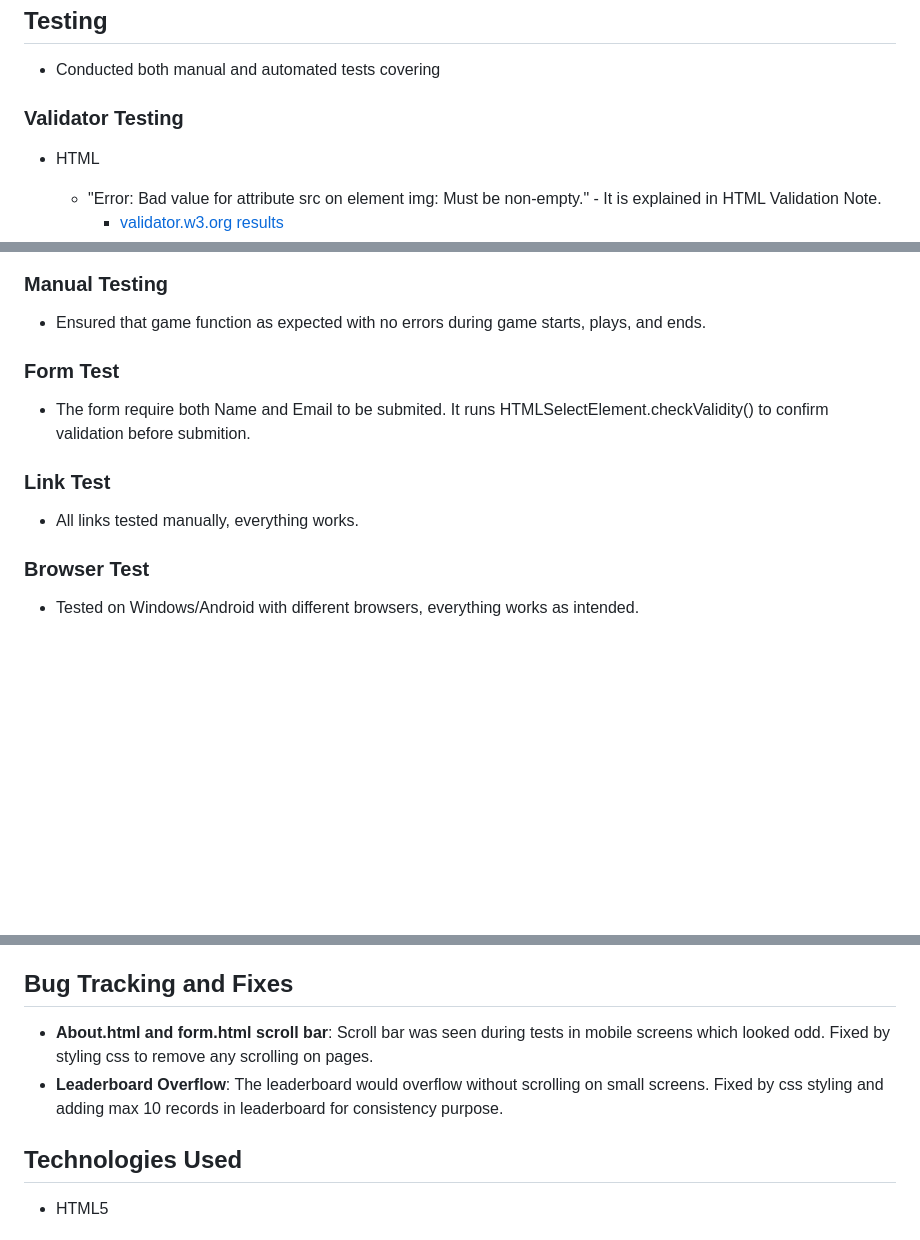
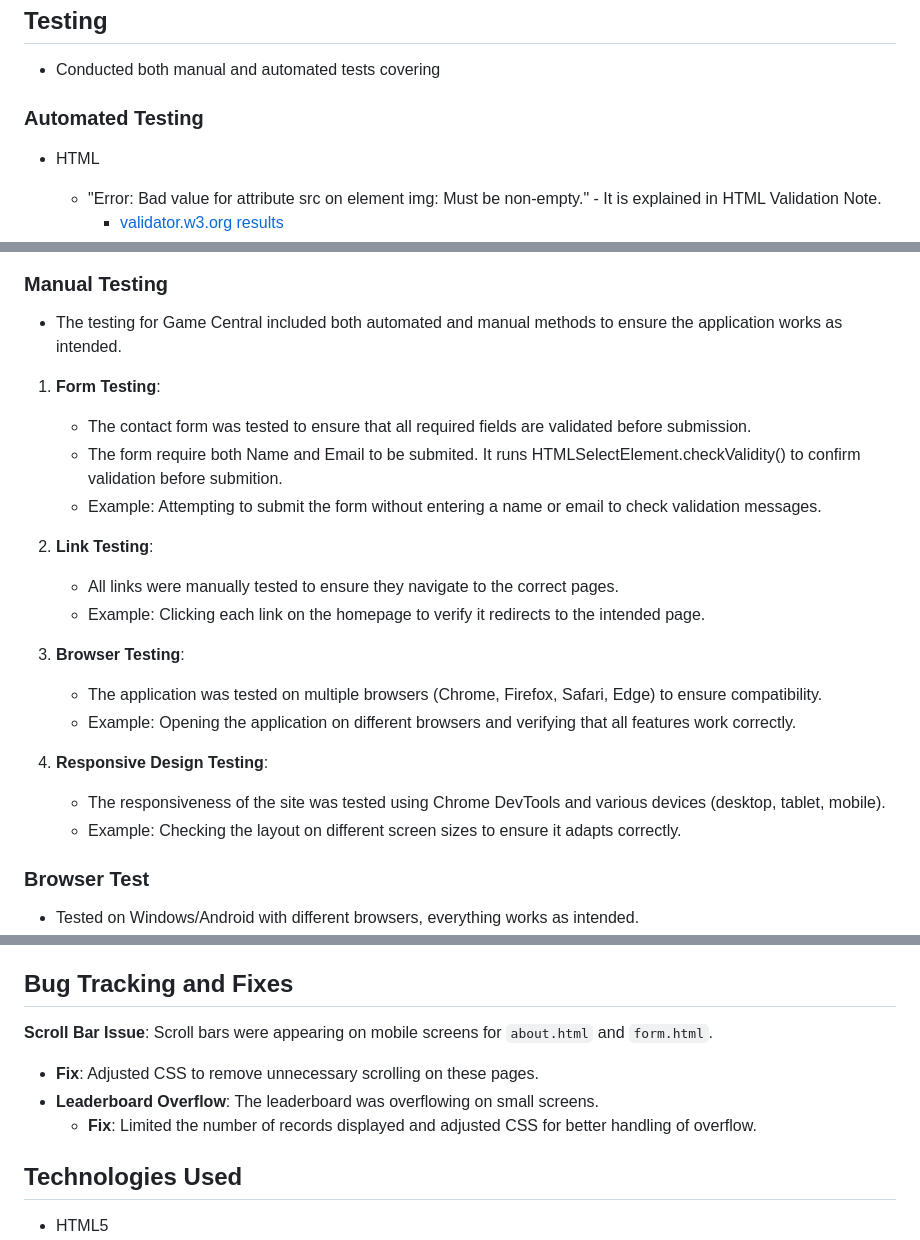
Before and after one commit to Salomonik/Code-Institute-Project-2, a Markdown page: README.md, 3 parts joined by grey strips. GitHub-like rendering; blank space fills up the shorter version.

```diff
--- a/README.md
+++ b/README.md
@@ -236,7 +235,7 @@ This method is intentional to enhance user experience by not loading all assets
 
 - Conducted both manual and automated tests covering
 
-### Validator Testing
+### Automated Testing
 
 - HTML
 
@@ -259,16 +258,25 @@ This method is intentional to enhance user experience by not loading all assets
 
 ### Manual Testing
 
-   - Ensured that game function as expected with no errors during game starts, plays, and ends.
+   -  The testing for Game Central included both automated and manual methods to ensure the application works as intended.
 
+1. **Form Testing**:
+   - The contact form was tested to ensure that all required fields are validated before submission.
+   - The form require both Name and Email to be submited. It runs HTMLSelectElement.checkValidity() to confirm validation before submition.
+   - Example: Attempting to submit the form without entering a name or email to check validation messages.
 
-### Form Test
+2. **Link Testing**:
+   - All links were manually tested to ensure they navigate to the correct pages.
+   - Example: Clicking each link on the homepage to verify it redirects to the intended page.
 
-- The form require both Name and Email to be submited. It runs HTMLSelectElement.checkValidity() to confirm validation before submition.
+3. **Browser Testing**:
+   - The application was tested on multiple browsers (Chrome, Firefox, Safari, Edge) to ensure compatibility.
+   - Example: Opening the application on different browsers and verifying that all features work correctly.
 
-### Link Test
+4. **Responsive Design Testing**:
+   - The responsiveness of the site was tested using Chrome DevTools and various devices (desktop, tablet, mobile).
+   - Example: Checking the layout on different screen sizes to ensure it adapts correctly.
 
-- All links tested manually, everything works.
 
 ### Browser Test
 
@@ -281,8 +289,10 @@ This method is intentional to enhance user experience by not loading all assets
   - [https://ui.dev/amiresponsive](https://ui.dev/amiresponsive?url=https://salomonik.github.io/Code-Institute-Project-2/index.html)
 
 ## Bug Tracking and Fixes
-- **About.html and form.html scroll bar**: Scroll bar was seen during tests in mobile screens which looked odd. Fixed by styling css to remove any scrolling on pages.
-- **Leaderboard Overflow**: The leaderboard would overflow without scrolling on small screens. Fixed by css styling and adding max 10 records in leaderboard for consistency purpose.
+ **Scroll Bar Issue**: Scroll bars were appearing on mobile screens for `about.html` and `form.html`.
+  - **Fix**: Adjusted CSS to remove unnecessary scrolling on these pages.
+- **Leaderboard Overflow**: The leaderboard was overflowing on small screens.
+  - **Fix**: Limited the number of records displayed and adjusted CSS for better handling of overflow.
 
 ## Technologies Used
 
```
Also changed, not shown: other parts of README.md (+0 -1 lines).
